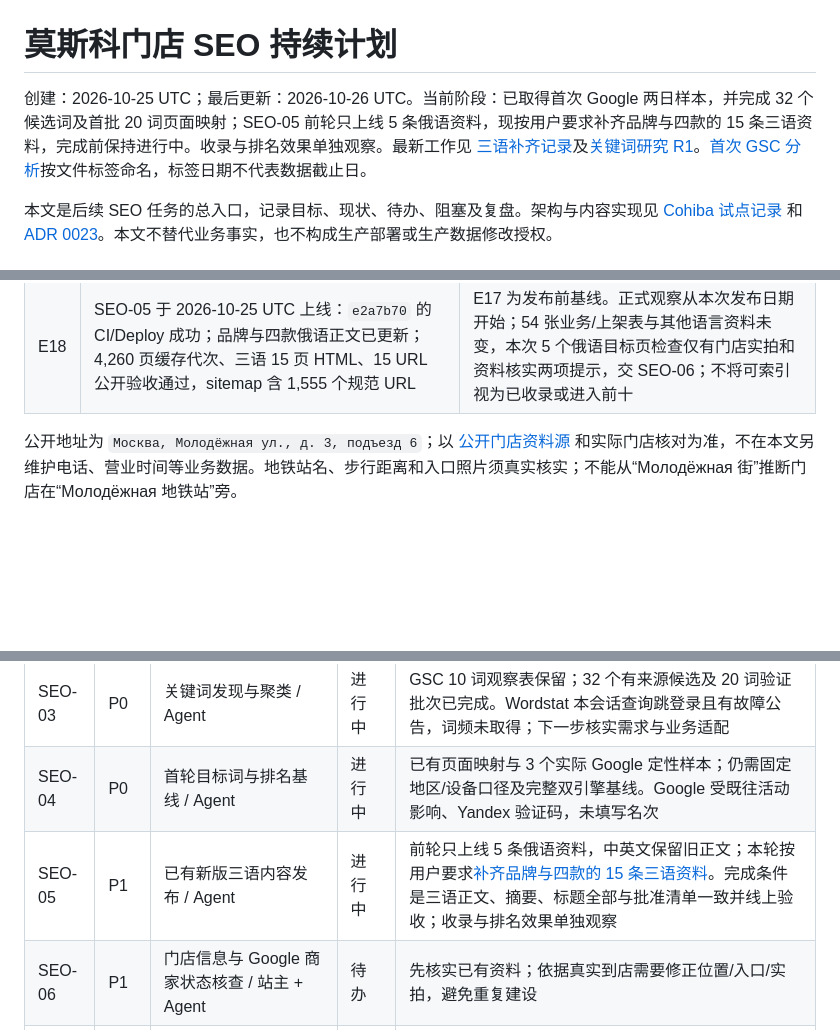
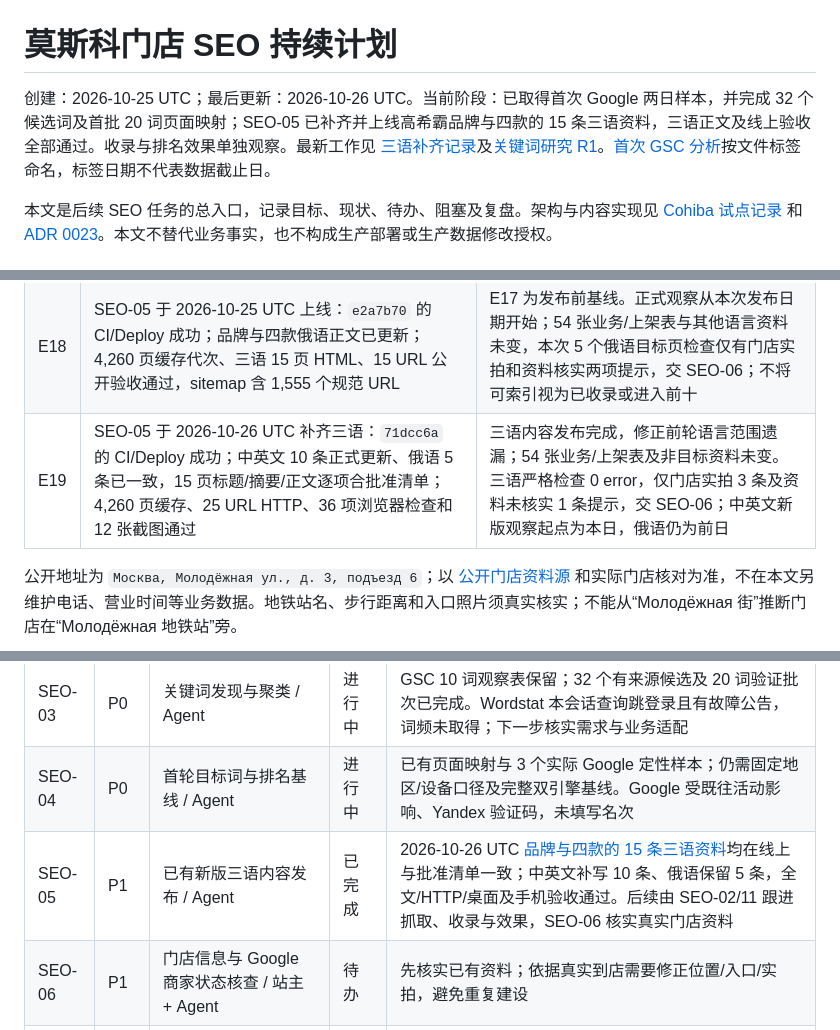
Before and after one commit to PetitRobusto/cigardomtabaka, a Markdown page: docs/seo-roadmap.md, 3 parts joined by grey strips. Rendered like a GitHub page; blank space fills up the shorter version.

```diff
--- a/docs/seo-roadmap.md
+++ b/docs/seo-roadmap.md
@@ -1,6 +1,6 @@
 # 莫斯科门店 SEO 持续计划
 
-创建：2026-10-25 UTC；最后更新：2026-10-26 UTC。当前阶段：已取得首次 Google 两日样本，并完成 32 个候选词及首批 20 词页面映射；SEO-05 前轮只上线 5 条俄语资料，现按用户要求补齐品牌与四款的 15 条三语资料，完成前保持进行中。收录与排名效果单独观察。最新工作见 [三语补齐记录](seo-05-trilingual-release.md)及[关键词研究 R1](seo-keyword-research.md)。[首次 GSC 分析](seo-google-baseline-2026-10-26.md)按文件标签命名，标签日期不代表数据截止日。
+创建：2026-10-25 UTC；最后更新：2026-10-26 UTC。当前阶段：已取得首次 Google 两日样本，并完成 32 个候选词及首批 20 词页面映射；SEO-05 已补齐并上线高希霸品牌与四款的 15 条三语资料，三语正文及线上验收全部通过。收录与排名效果单独观察。最新工作见 [三语补齐记录](seo-05-trilingual-release.md)及[关键词研究 R1](seo-keyword-research.md)。[首次 GSC 分析](seo-google-baseline-2026-10-26.md)按文件标签命名，标签日期不代表数据截止日。
 
 本文是后续 SEO 任务的总入口，记录目标、现状、待办、阻塞及复盘。架构与内容实现见 [Cohiba 试点记录](cohiba-seo-pilot.md) 和 [ADR 0023](adr/0023-storefront-prerender.md)。本文不替代业务事实，也不构成生产部署或生产数据修改授权。
 
@@ -53,6 +53,7 @@
 | E16 | [三个 Google 桌面样本](seo-keyword-research.md#4-实际搜索样本与工具状态) 可读，显示 Москва 但受既往活动影响；分别确认门店首页、品牌目录、型号详情结果。Yandex 仍为验证码 | 已取得部分结果类型依据，尚非固定坐标/双引擎排名基线；地图与网页分别记录 |
 | E17 | [SEO-05](seo-05-release-preparation.md)：19:43 UTC 线上仍为旧品牌/产品正文，6 页 HTTP/索引标记和四款入口正常；本地俄语品牌搜索标题已补莫斯科，159 后端/121 前端测试及隔离副本 15 页验收通过 | 发布准备完成；首批生产仅更新 5 条俄语译文，需准确 CI SHA、授权和生产预检。开发库旧告警不替代生产证据 |
 | E18 | SEO-05 于 2026-10-25 UTC 上线：`e2a7b70` 的 CI/Deploy 成功；品牌与四款俄语正文已更新；4,260 页缓存代次、三语 15 页 HTML、15 URL 公开验收通过，sitemap 含 1,555 个规范 URL | E17 为发布前基线。正式观察从本次发布日期开始；54 张业务/上架表与其他语言资料未变，本次 5 个俄语目标页检查仅有门店实拍和资料核实两项提示，交 SEO-06；不将可索引视为已收录或进入前十 |
+| E19 | SEO-05 于 2026-10-26 UTC 补齐三语：`71dcc6a` 的 CI/Deploy 成功；中英文 10 条正式更新、俄语 5 条已一致，15 页标题/摘要/正文逐项合批准清单；4,260 页缓存、25 URL HTTP、36 项浏览器检查和 12 张截图通过 | 三语内容发布完成，修正前轮语言范围遗漏；54 张业务/上架表及非目标资料未变。三语严格检查 0 error，仅门店实拍 3 条及资料未核实 1 条提示，交 SEO-06；中英文新版观察起点为本日，俄语仍为前日 |
 
 公开地址为 `Москва, Молодёжная ул., д. 3, подъезд 6`；以 [公开门店资料源](../storefront/public_details.json) 和实际门店核对为准，不在本文另维护电话、营业时间等业务数据。地铁站名、步行距离和入口照片须真实核实；不能从“Молодёжная 街”推断门店在“Молодёжная 地铁站”旁。
 
@@ -154,7 +155,7 @@ Google 三个实际桌面样本支持上述主要页面分工，并提示地图
 | SEO-02 | P0 | Google 搜索基线 / 站主提供已有权限或报告，Agent 分析 | 进行中 | 两日样本已分析，7 个承接页公开检查通过；浏览器无可用 GSC 账户会话，仍待俄罗斯查询/页面、俄语核心页索引与 Google canonical。公开 HTTP 不代替收录 |
 | SEO-03 | P0 | 关键词发现与聚类 / Agent | 进行中 | GSC 10 词观察表保留；32 个有来源候选及 20 词验证批次已完成。Wordstat 本会话查询跳登录且有故障公告，词频未取得；下一步核实需求与业务适配 |
 | SEO-04 | P0 | 首轮目标词与排名基线 / Agent | 进行中 | 已有页面映射与 3 个实际 Google 定性样本；仍需固定地区/设备口径及完整双引擎基线。Google 受既往活动影响、Yandex 验证码，未填写名次 |
-| SEO-05 | P1 | 已有新版三语内容发布 / Agent | 进行中 | 前轮只上线 5 条俄语资料，中英文保留旧正文；本轮按用户要求[补齐品牌与四款的 15 条三语资料](seo-05-trilingual-release.md)。完成条件是三语正文、摘要、标题全部与批准清单一致并线上验收；收录与排名效果单独观察 |
+| SEO-05 | P1 | 已有新版三语内容发布 / Agent | 已完成 | 2026-10-26 UTC [品牌与四款的 15 条三语资料](seo-05-trilingual-release.md)均在线上与批准清单一致；中英文补写 10 条、俄语保留 5 条，全文/HTTP/桌面及手机验收通过。后续由 SEO-02/11 跟进抓取、收录与效果，SEO-06 核实真实门店资料 |
 | SEO-06 | P1 | 门店信息与 Google 商家状态核查 / 站主 + Agent | 待办 | 先核实已有资料；依据真实到店需要修正位置/入口/实拍，避免重复建设 |
 | SEO-07 | P1 | Yandex 商家认领 / 站主等待平台回复 | 受阻 | 用户确认故障；恢复且可认领后处理，不阻塞 SEO-02 至 SEO-06 |
 | SEO-08 | P1 | Yandex Webmaster 基线/地域 / 站主等待平台回复 | 受阻 | 用户确认数据库故障；恢复后补数据与地域核查，不用 Google 数据代替 |
```
Also changed, not shown: other parts of docs/seo-roadmap.md (+1 -2 lines), docs/seo-05-trilingual-release.md (+17 -2 lines).
